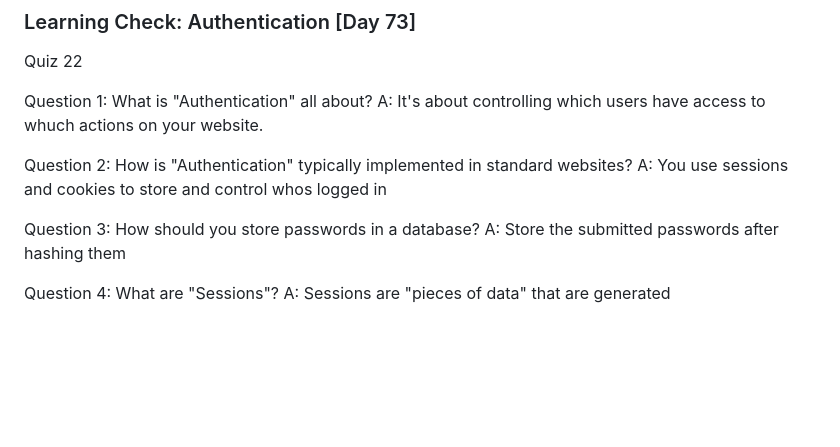
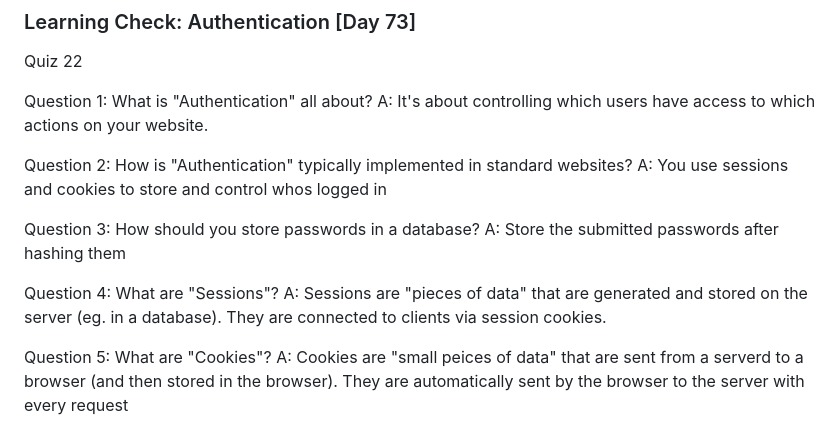
Before and after one commit to rominalodolo/100_Days_Of_Code-Web-Development-Bootcamp, a Markdown page: README.md, the part around the change. GitHub-like rendering; blank space fills up the shorter version.

Commit message:
Update Authentication and Session explanations in README
Clarified definitions of Authentication, Sessions, and Cookies.

```diff
--- a/README.md
+++ b/README.md
@@ -1729,7 +1729,7 @@ Quiz 22
 
 Question 1:
 What is "Authentication" all about?
-A: It's about controlling which users have access to whuch actions on your website.
+A: It's about controlling which users have access to which actions on your website.
 
 Question 2:
 How is "Authentication" typically implemented in standard websites?
@@ -1741,4 +1741,8 @@ A: Store the submitted passwords after hashing them
 
 Question 4:
 What are "Sessions"?
-A: Sessions are "pieces of data" that are generated
+A: Sessions are "pieces of data" that are generated and stored on the server (eg. in a database). They are connected to clients via session cookies.
+
+Question 5:
+What are "Cookies"?
+A: Cookies are "small peices of data" that are sent from a serverd to a browser (and then stored in the browser). They are automatically sent by the browser to the server with every request
```
